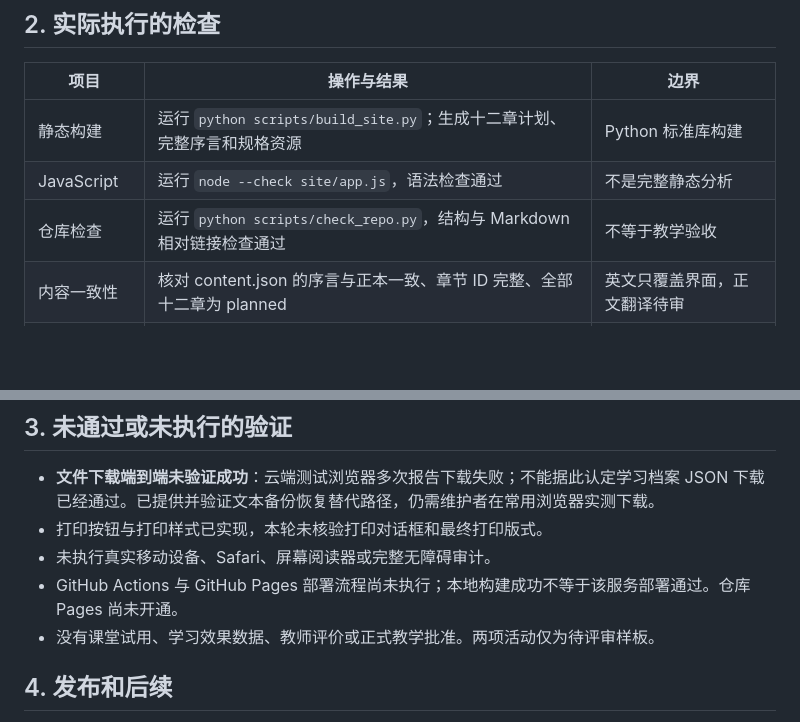
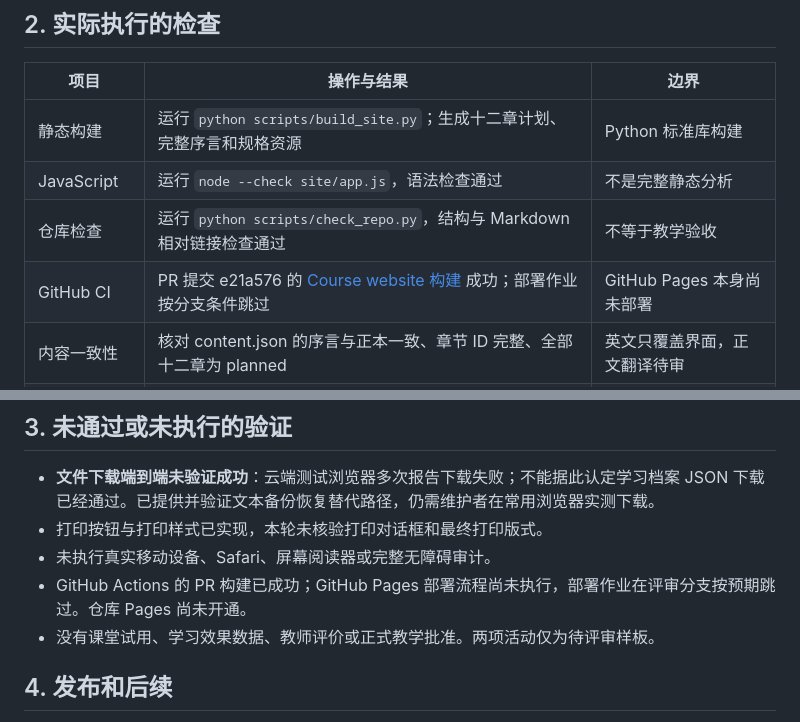
Before and after one commit to X-lab2017/AIOS101, a Markdown page: specs/website-review-record.md, 2 parts joined by grey strips. GitHub-like rendering; blank space fills up the shorter version.

Commit message:
docs: record successful website CI and remaining review limits

```diff
--- a/specs/website-review-record.md
+++ b/specs/website-review-record.md
@@ -19,6 +19,7 @@
 | 静态构建 | 运行 `python scripts/build_site.py`；生成十二章计划、完整序言和规格资源 | Python 标准库构建 |
 | JavaScript | 运行 `node --check site/app.js`，语法检查通过 | 不是完整静态分析 |
 | 仓库检查 | 运行 `python scripts/check_repo.py`，结构与 Markdown 相对链接检查通过 | 不等于教学验收 |
+| GitHub CI | PR 提交 e21a576 的 [Course website 构建](https://github.com/X-lab2017/AIOS101/actions/runs/40645643713/job/122673705860) 成功；部署作业按分支条件跳过 | GitHub Pages 本身尚未部署 |
 | 内容一致性 | 核对 content.json 的序言与正本一致、章节 ID 完整、全部十二章为 planned | 英文只覆盖界面，正文翻译待审 |
 | 页面与品牌 | 浏览器打开首页、地图、序言、实验室、档案、评审；检查浅色和深色主题、英文界面 | 桌面 Chromium；[首页截图](../docs/review-assets/aios101-home-review.jpg) |
 | 响应式 | 在窄屏 iframe 中检查首页、地图及实验室；375 与 753 CSS 像素内容宽度无横向溢出；移动菜单可展开和导航 | 非真实手机设备测试 |
@@ -36,7 +37,7 @@
 - **文件下载端到端未验证成功**：云端测试浏览器多次报告下载失败；不能据此认定学习档案 JSON 下载已经通过。已提供并验证文本备份恢复替代路径，仍需维护者在常用浏览器实测下载。
 - 打印按钮与打印样式已实现，本轮未核验打印对话框和最终打印版式。
 - 未执行真实移动设备、Safari、屏幕阅读器或完整无障碍审计。
-- GitHub Actions 与 GitHub Pages 部署流程尚未执行；本地构建成功不等于该服务部署通过。仓库 Pages 尚未开通。
+- GitHub Actions 的 PR 构建已成功；GitHub Pages 部署流程尚未执行，部署作业在评审分支按预期跳过。仓库 Pages 尚未开通。
 - 没有课堂试用、学习效果数据、教师评价或正式教学批准。两项活动仅为待评审样板。
 
 ## 4. 发布和后续
```
